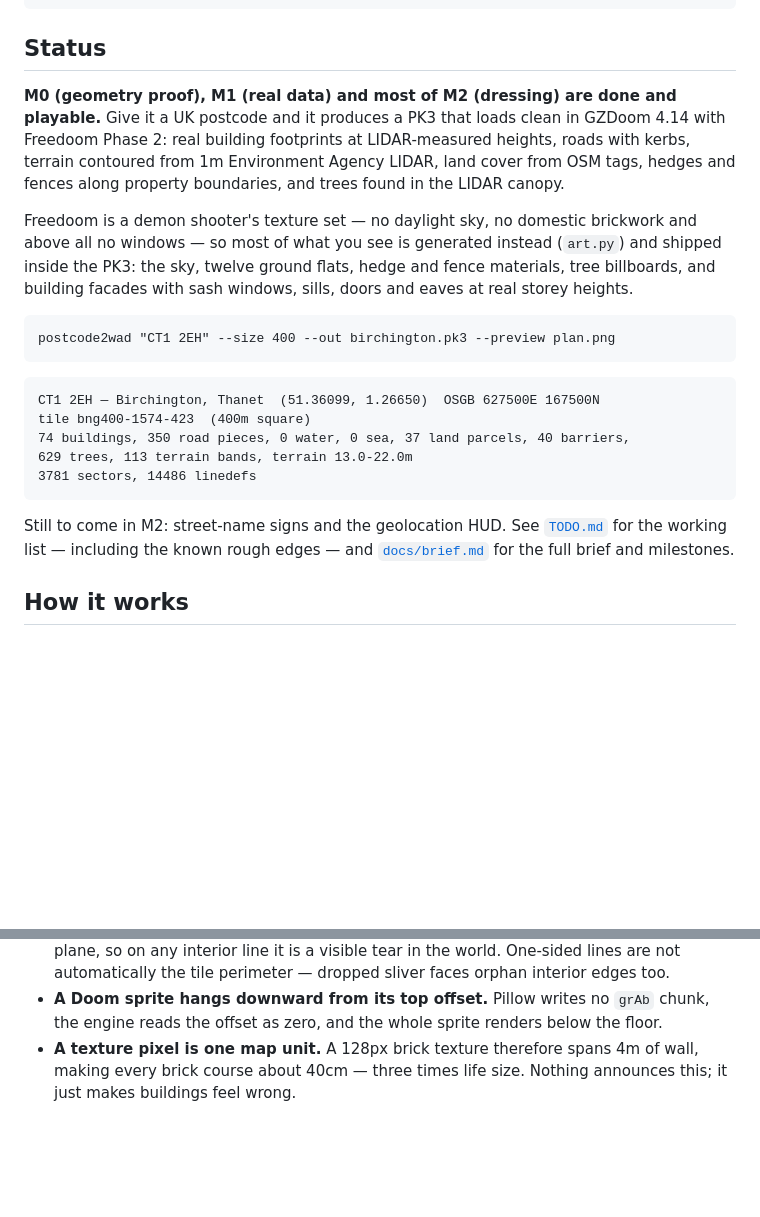
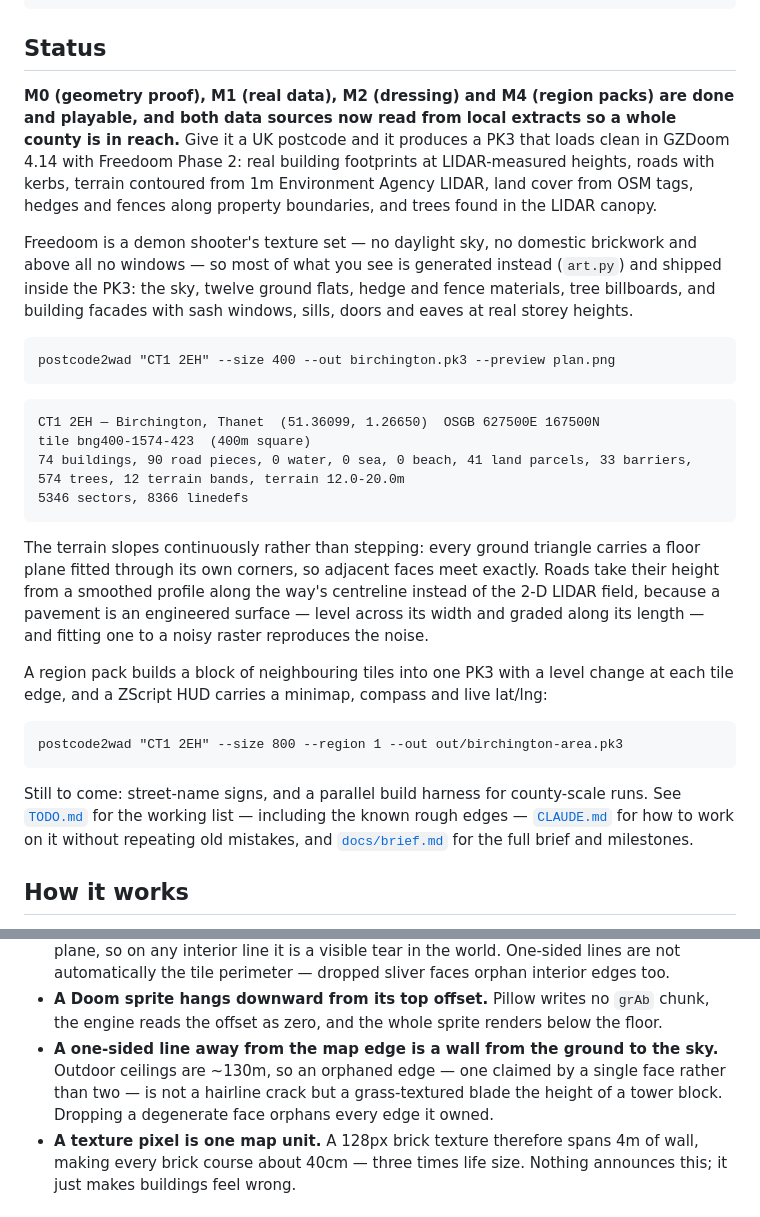
Before and after one commit to sprachnik/postcode2wad, a Markdown page: README.md, 2 parts joined by grey strips. Rendered like a GitHub page; blank space fills up the shorter version.

````diff
--- a/README.md
+++ b/README.md
@@ -12,7 +12,9 @@ gzdoom -iwad freedoom2.wad -file birchington.pk3 +map MAP01
 
 ## Status
 
-**M0 (geometry proof), M1 (real data) and most of M2 (dressing) are done and playable.**
+**M0 (geometry proof), M1 (real data), M2 (dressing) and M4 (region packs) are done and
+playable, and both data sources now read from local extracts so a whole county is in
+reach.**
 Give it a UK postcode and it produces a PK3 that loads clean in GZDoom 4.14 with
 Freedoom Phase 2: real building footprints at LIDAR-measured heights, roads with kerbs,
 terrain contoured from 1m Environment Agency LIDAR, land cover from OSM tags, hedges
@@ -30,13 +32,27 @@ postcode2wad "CT1 2EH" --size 400 --out birchington.pk3 --preview plan.png
 ```
 CT1 2EH — Birchington, Thanet  (51.36099, 1.26650)  OSGB 627500E 167500N
 tile bng400-1574-423  (400m square)
-74 buildings, 350 road pieces, 0 water, 0 sea, 37 land parcels, 40 barriers,
-629 trees, 113 terrain bands, terrain 13.0-22.0m
-3781 sectors, 14486 linedefs
+74 buildings, 90 road pieces, 0 water, 0 sea, 0 beach, 41 land parcels, 33 barriers,
+574 trees, 12 terrain bands, terrain 12.0-20.0m
+5346 sectors, 8366 linedefs
 ```
 
-Still to come in M2: street-name signs and the geolocation HUD. See
-[`TODO.md`](TODO.md) for the working list — including the known rough edges — and
+The terrain slopes continuously rather than stepping: every ground triangle carries a
+floor plane fitted through its own corners, so adjacent faces meet exactly. Roads take
+their height from a smoothed profile along the way's centreline instead of the 2-D
+LIDAR field, because a pavement is an engineered surface — level across its width and
+graded along its length — and fitting one to a noisy raster reproduces the noise.
+
+A region pack builds a block of neighbouring tiles into one PK3 with a level change at
+each tile edge, and a ZScript HUD carries a minimap, compass and live lat/lng:
+
+```
+postcode2wad "CT1 2EH" --size 800 --region 1 --out out/birchington-area.pk3
+```
+
+Still to come: street-name signs, and a parallel build harness for county-scale runs.
+See [`TODO.md`](TODO.md) for the working list — including the known rough edges —
+[`CLAUDE.md`](CLAUDE.md) for how to work on it without repeating old mistakes, and
 [`docs/brief.md`](docs/brief.md) for the full brief and milestones.
 
 ## How it works
@@ -75,6 +91,10 @@ wrong again:
   too.
 - **A Doom sprite hangs downward from its top offset.** Pillow writes no `grAb` chunk,
   the engine reads the offset as zero, and the whole sprite renders below the floor.
+- **A one-sided line away from the map edge is a wall from the ground to the sky.**
+  Outdoor ceilings are ~130m, so an orphaned edge — one claimed by a single face rather
+  than two — is not a hairline crack but a grass-textured blade the height of a tower
+  block. Dropping a degenerate face orphans every edge it owned.
 - **A texture pixel is one map unit.** A 128px brick texture therefore spans 4m of wall,
   making every brick course about 40cm — three times life size. Nothing announces this;
   it just makes buildings feel wrong.
````
Also changed, not shown: CLAUDE.md (added, +167 -0 lines).
